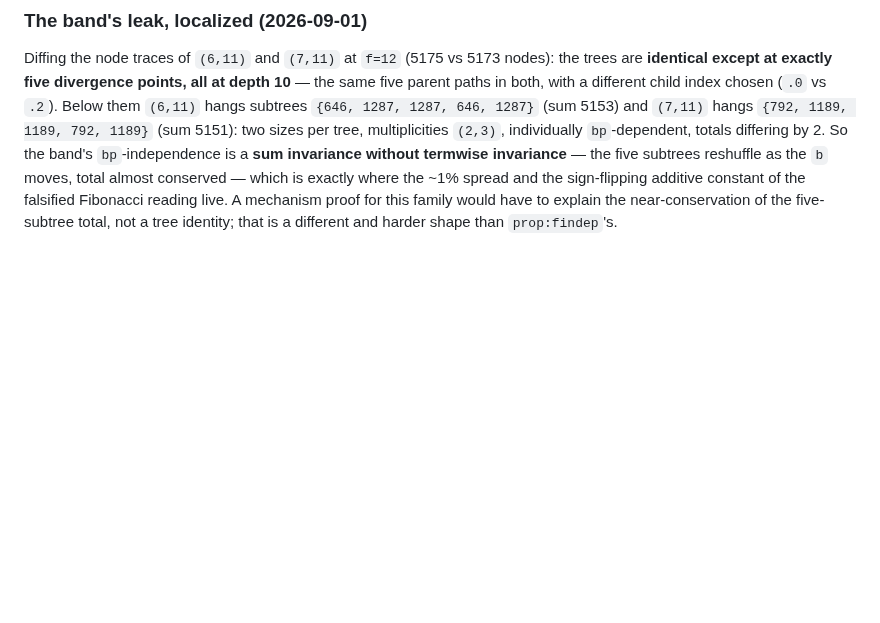
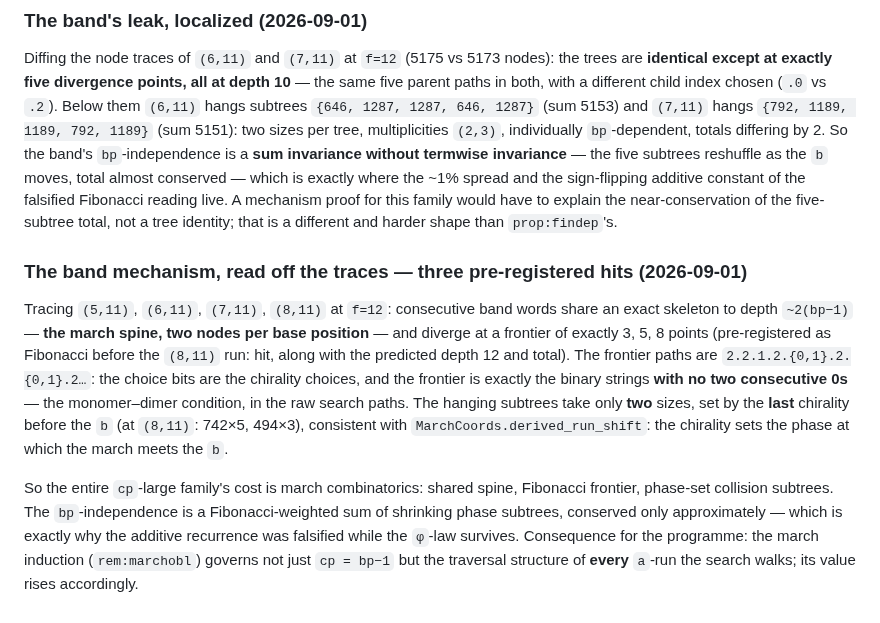
Before and after one commit to ElVec1o/erdos_634_proof, a Markdown page: lean/PAPER_MAP.md, the part around the change. GitHub-like rendering; blank space fills up the shorter version.

Commit message:
The band mechanism read off the traces: march spine, Fibonacci frontier, phase subtrees
Tracing (5,11),(6,11),(7,11),(8,11) at f=12: band words share an exact
skeleton to depth ~2(bp-1) -- the march spine, two nodes per base position --
and diverge at frontiers of exactly 3, 5, 8 points. The 8 was pre-registered
as the Fibonacci continuation before the run, together with depth 12 and the
total; all hit. The frontier paths' choice bits are the chirality choices and
the frontier is exactly the no-two-consecutive-0s strings: the monomer-dimer
condition visible in the raw search paths. Hanging subtrees take two sizes
set by the last chirality (742x5, 494x3), consistent with derived_run_shift.

The cp-large family's cost is march combinatorics end to end; bp-independence
is a Fibonacci-weighted sum of shrinking phase subtrees, conserved only
approximately -- why the additive recurrence died while the phi-law survives.
rem:marchobl's march induction governs every a-run the search walks, not just
cp = bp-1.

```diff
--- a/lean/PAPER_MAP.md
+++ b/lean/PAPER_MAP.md
@@ -831,3 +831,22 @@ differing by 2. So the band's `bp`-independence is a **sum invariance without te
 ~1% spread and the sign-flipping additive constant of the falsified Fibonacci reading live. A
 mechanism proof for this family would have to explain the near-conservation of the five-subtree
 total, not a tree identity; that is a different and harder shape than `prop:findep`'s.
+
+### The band mechanism, read off the traces — three pre-registered hits (2026-09-01)
+
+Tracing `(5,11)`, `(6,11)`, `(7,11)`, `(8,11)` at `f=12`: consecutive band words share an exact
+skeleton to depth `~2(bp−1)` — **the march spine, two nodes per base position** — and diverge at a
+frontier of exactly 3, 5, 8 points (pre-registered as Fibonacci before the `(8,11)` run: hit, along
+with the predicted depth 12 and total). The frontier paths are `2.2.1.2.{0,1}.2.{0,1}.2…`: the
+choice bits are the chirality choices, and the frontier is exactly the binary strings **with no two
+consecutive 0s** — the monomer–dimer condition, in the raw search paths. The hanging subtrees take
+only **two** sizes, set by the **last** chirality before the `b` (at `(8,11)`: 742×5, 494×3),
+consistent with `MarchCoords.derived_run_shift`: the chirality sets the phase at which the march
+meets the `b`.
+
+So the entire `cp`-large family's cost is march combinatorics: shared spine, Fibonacci frontier,
+phase-set collision subtrees. The `bp`-independence is a Fibonacci-weighted sum of shrinking phase
+subtrees, conserved only approximately — which is exactly why the additive recurrence was falsified
+while the `φ`-law survives. Consequence for the programme: the march induction (`rem:marchobl`)
+governs not just `cp = bp−1` but the traversal structure of **every** `a`-run the search walks;
+its value rises accordingly.
```
